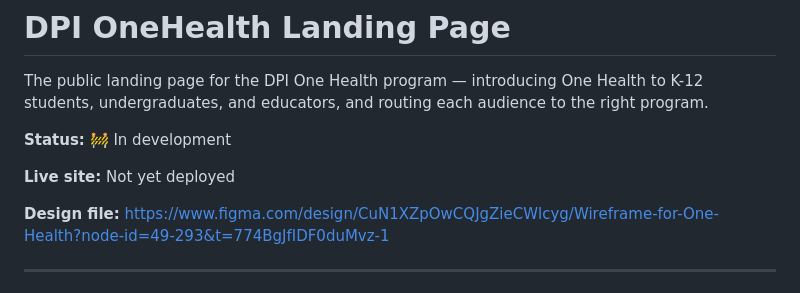
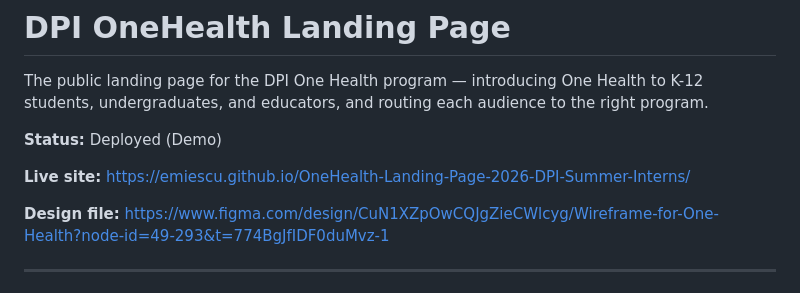
Before and after one commit to EmiEscu/OneHealth-Landing-Page-2026-DPI-Summer-Interns, a Markdown page: README.md, the part around the change. Rendered like a GitHub page.

Commit message:
docs: added live site link for easy access.

```diff
--- a/README.md
+++ b/README.md
@@ -2,9 +2,9 @@
 
 The public landing page for the DPI One Health program — introducing One Health to K-12 students, undergraduates, and educators, and routing each audience to the right program.
 
-**Status:** 🚧 In development
+**Status:** Deployed (Demo)
 
-**Live site:** Not yet deployed
+**Live site:** https://emiescu.github.io/OneHealth-Landing-Page-2026-DPI-Summer-Interns/
 
 **Design file:** https://www.figma.com/design/CuN1XZpOwCQJgZieCWlcyg/Wireframe-for-One-Health?node-id=49-293&t=774BgJfIDF0duMvz-1
 
```
